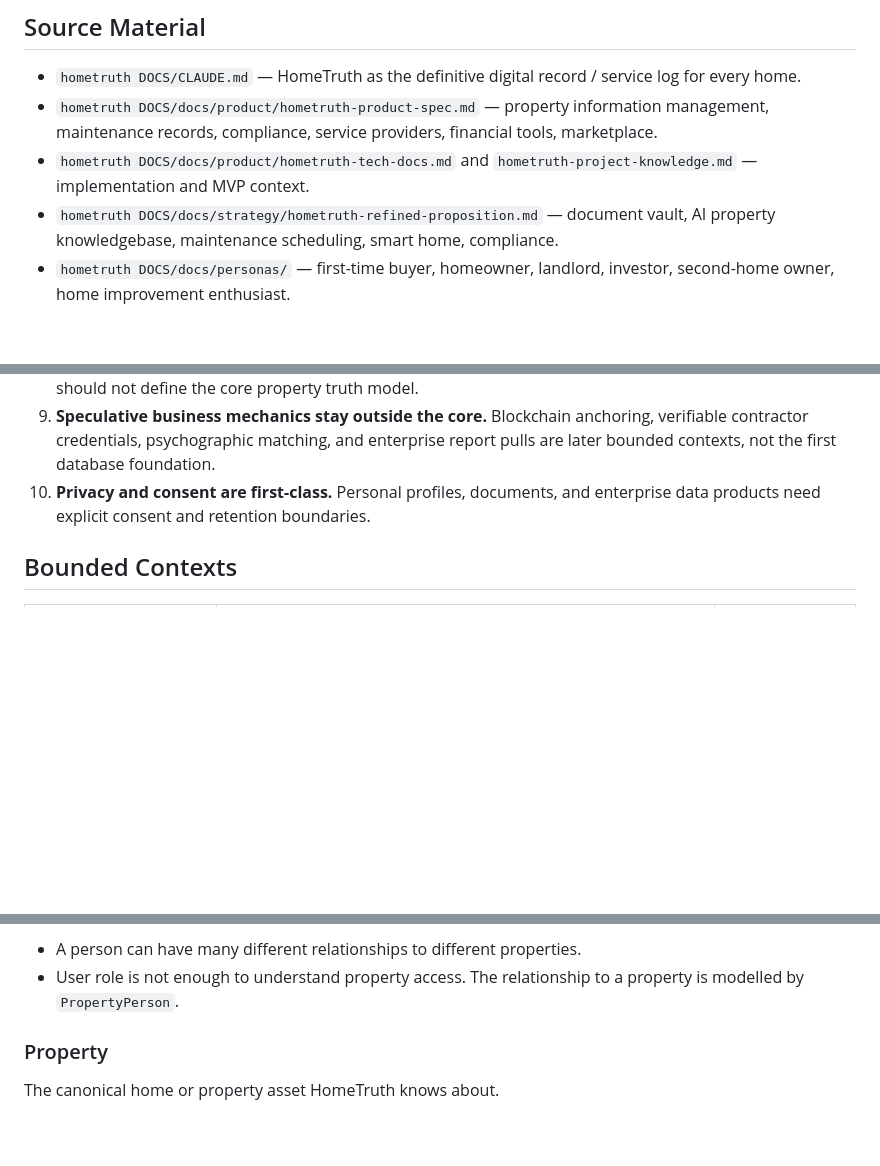
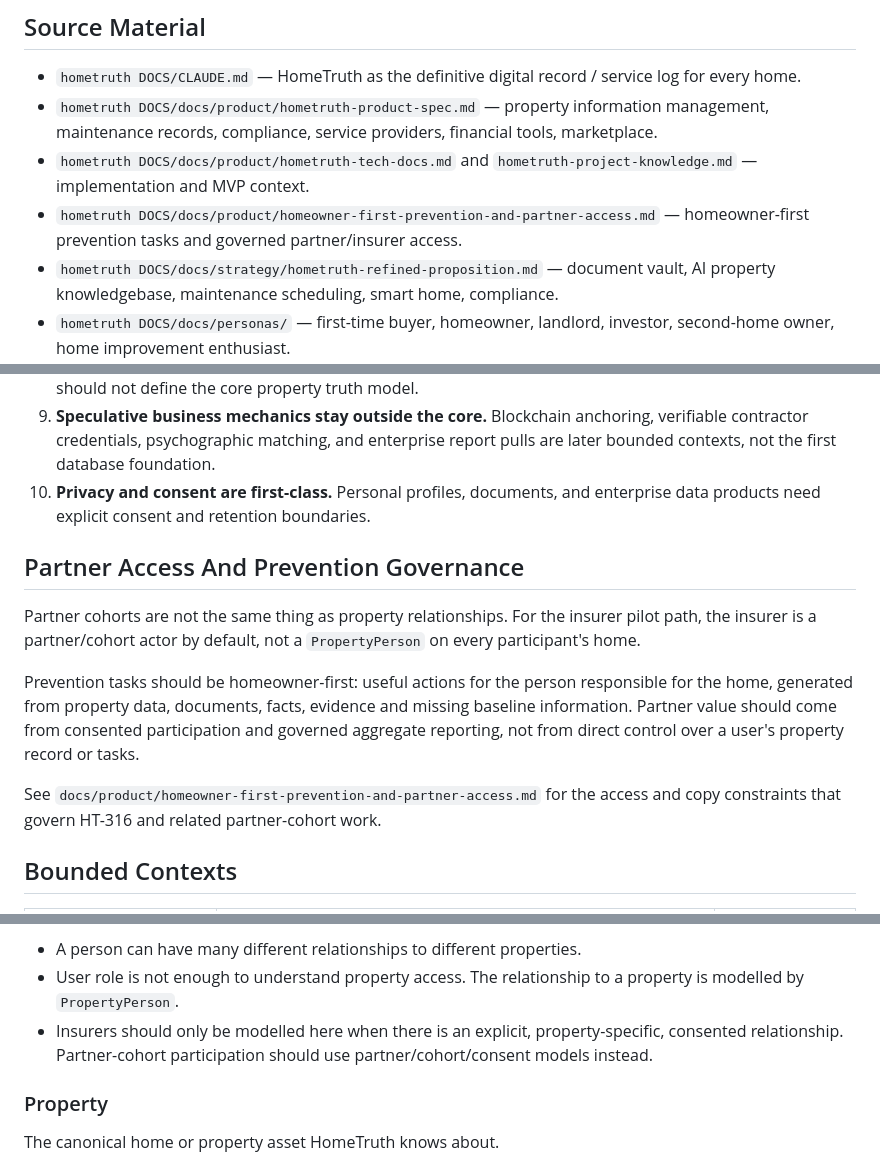
Before and after one commit to jasonlryan/hometruth, a Markdown page: docs/product/hometruth-domain-model.md, 3 parts joined by grey strips. Drawn GitHub-style; blank space fills up the shorter version.

```diff
--- a/docs/product/hometruth-domain-model.md
+++ b/docs/product/hometruth-domain-model.md
@@ -32,6 +32,7 @@ HomeTruth's product value is created where these two systems meet:
 - `hometruth DOCS/CLAUDE.md` — HomeTruth as the definitive digital record / service log for every home.
 - `hometruth DOCS/docs/product/hometruth-product-spec.md` — property information management, maintenance records, compliance, service providers, financial tools, marketplace.
 - `hometruth DOCS/docs/product/hometruth-tech-docs.md` and `hometruth-project-knowledge.md` — implementation and MVP context.
+- `hometruth DOCS/docs/product/homeowner-first-prevention-and-partner-access.md` — homeowner-first prevention tasks and governed partner/insurer access.
 - `hometruth DOCS/docs/strategy/hometruth-refined-proposition.md` — document vault, AI property knowledgebase, maintenance scheduling, smart home, compliance.
 - `hometruth DOCS/docs/personas/` — first-time buyer, homeowner, landlord, investor, second-home owner, home improvement enthusiast.
 - Current backend models/controllers and live MySQL table list.
@@ -78,6 +79,14 @@ This is why the model must represent both sides:
 9. **Speculative business mechanics stay outside the core.** Blockchain anchoring, verifiable contractor credentials, psychographic matching, and enterprise report pulls are later bounded contexts, not the first database foundation.
 10. **Privacy and consent are first-class.** Personal profiles, documents, and enterprise data products need explicit consent and retention boundaries.
 
+## Partner Access And Prevention Governance
+
+Partner cohorts are not the same thing as property relationships. For the insurer pilot path, the insurer is a partner/cohort actor by default, not a `PropertyPerson` on every participant's home.
+
+Prevention tasks should be homeowner-first: useful actions for the person responsible for the home, generated from property data, documents, facts, evidence and missing baseline information. Partner value should come from consented participation and governed aggregate reporting, not from direct control over a user's property record or tasks.
+
+See `docs/product/homeowner-first-prevention-and-partner-access.md` for the access and copy constraints that govern HT-316 and related partner-cohort work.
+
 ## Bounded Contexts
 
 | Context | Purpose | Stage |
@@ -112,6 +121,7 @@ Key attributes:
 Notes:
 - A person can have many different relationships to different properties.
 - User role is not enough to understand property access. The relationship to a property is modelled by `PropertyPerson`.
+- Insurers should only be modelled here when there is an explicit, property-specific, consented relationship. Partner-cohort participation should use partner/cohort/consent models instead.
 
 ### Property
 
```
Also changed, not shown: other parts of docs/product/hometruth-domain-model.md (+1 -1 lines), MEMORY.md (+9 -1 lines), docs/product/homeowner-first-prevention-and-partner-access.md (added, +176 -0 lines).
